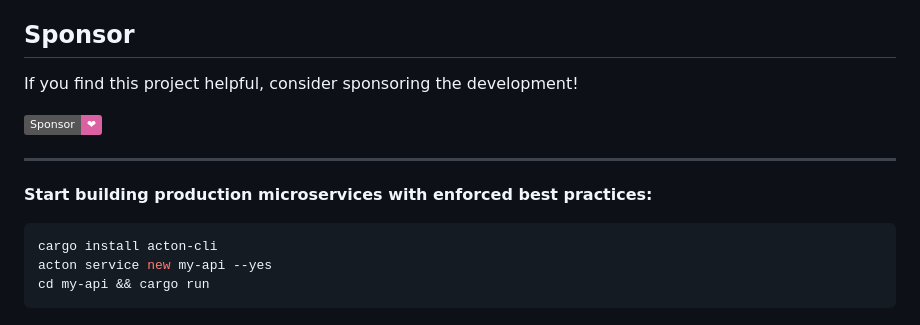
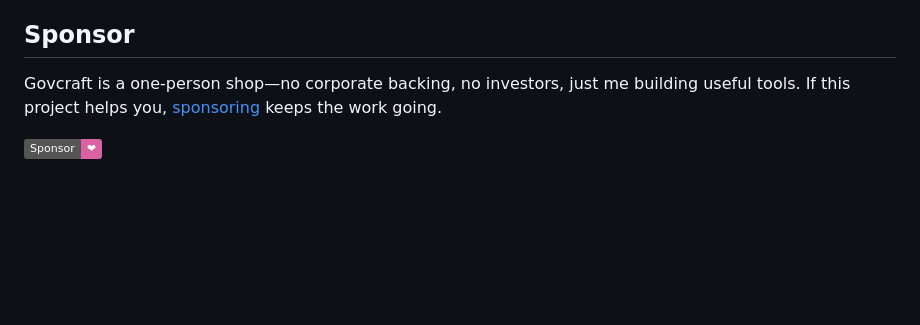
Before and after one commit to Govcraft/acton-service, a Markdown page: README.md, the part around the change. Drawn GitHub-style; badges without logos; blank space fills up the shorter version.

Commit message:
docs: update sponsor section

````diff
--- a/README.md
+++ b/README.md
@@ -788,16 +788,6 @@ Inspired by production challenges at scale. Built by developers who've maintaine
 
 ## Sponsor
 
-If you find this project helpful, consider sponsoring the development!
+Govcraft is a one-person shop—no corporate backing, no investors, just me building useful tools. If this project helps you, [sponsoring](https://github.com/sponsors/Govcraft) keeps the work going.
 
 [![Sponsor on GitHub](https://img.shields.io/badge/Sponsor-%E2%9D%A4-%23db61a2?logo=GitHub)](https://github.com/sponsors/Govcraft)
-
----
-
-**Start building production microservices with enforced best practices:**
-
-```bash
-cargo install acton-cli
-acton service new my-api --yes
-cd my-api && cargo run
-```
````
